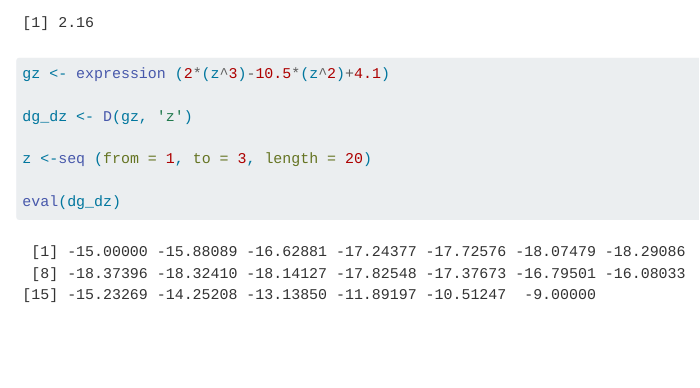
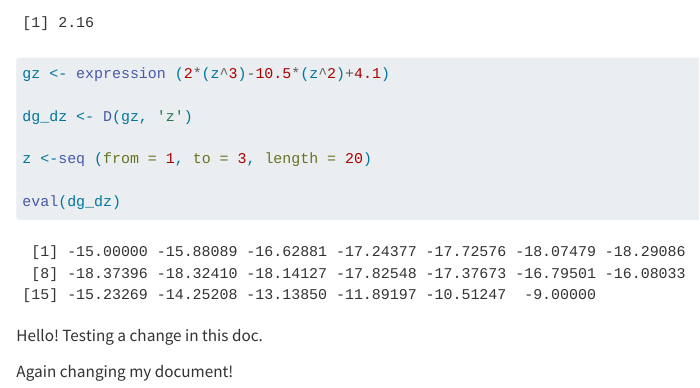
Before and after one commit to khj9759/eds212-day2-comp1, a Quarto document (eds212-day2-comp1.qmd): the page in a window 1100 px wide, from 740 px down. Rendered offline with R 4.5, knitr and Pandoc in place of Quarto, with nearby package versions; long lines of code are wrapped.

Commit message:
commit message

````diff
--- a/eds212-day2-comp1.qmd
+++ b/eds212-day2-comp1.qmd
@@ -39,3 +39,7 @@ z <-seq (from = 1, to = 3, length = 20)
 
 eval(dg_dz)
 ```
+
+Hello! Testing a change in this doc.
+
+Again changing my document!
````
